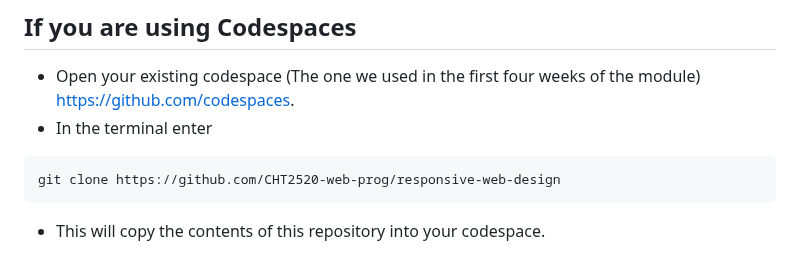
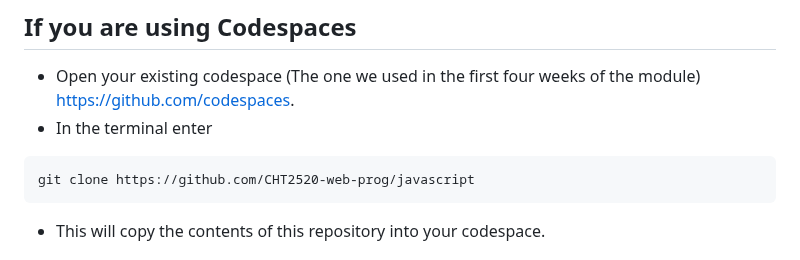
Before and after one commit to CHT2520/using-javascript, a Markdown page: README.md, the part around the change. GitHub-like rendering.

Commit message:
Update repository link in README for Codespaces

````diff
--- a/README.md
+++ b/README.md
@@ -3,7 +3,7 @@
 - Open your existing codespace (The one we used in the first four weeks of the module) https://github.com/codespaces.
 - In the terminal enter
 ```
-git clone https://github.com/CHT2520-web-prog/responsive-web-design
+git clone https://github.com/CHT2520-web-prog/javascript
 ```
 - This will copy the contents of this repository into your codespace.
 
````
